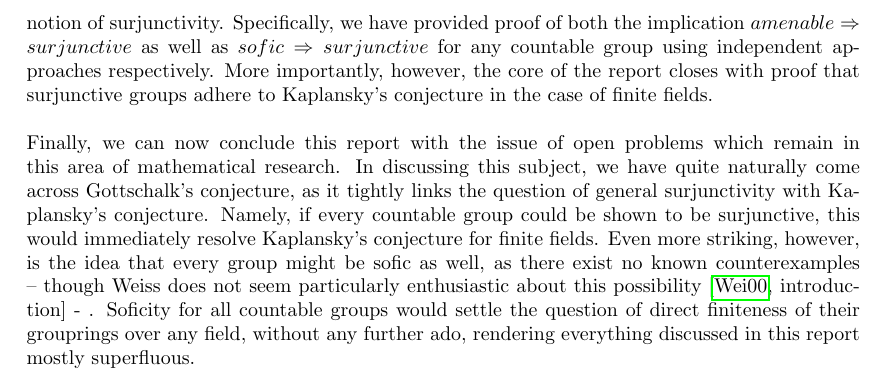
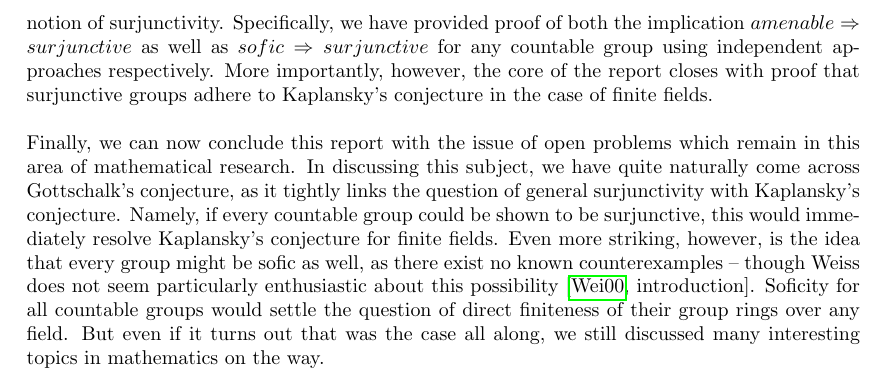
Before and after one commit to MichaelMaex/Eindproject-1, a LaTeX document (Verslag/verslag.tex): part of page 27 of 32, cut so that both start at the same text. Compiled offline with pdfLaTeX.

Commit message:
minor changes to the conclusion

```diff
--- a/Verslag/verslag.tex
+++ b/Verslag/verslag.tex
@@ -1087,7 +1087,8 @@ Firstly, we extensively explored the definition and properties of sofic groups a
 \\
 Secondly, we have drawn the connection between sofic groups and Kaplansky’s conjecture via the notion of surjunctivity. Specifically, we have provided proof of both the implication $amenable \Rightarrow surjunctive$ as well as $sofic \Rightarrow surjunctive$ for any countable group using independent approaches respectively. More importantly, however, the core of the report closes with proof that surjunctive groups adhere to Kaplansky’s conjecture in the case of finite fields. \\
 \\
-Finally, we can now conclude this report with the issue of open problems which remain in this area of mathematical research. In discussing this subject, we have quite naturally come across Gottschalk’s conjecture, as it tightly links the question of general surjunctivity with Kaplansky’s conjecture. Namely, if every countable group could be shown to be surjunctive, this would immediately resolve Kaplansky’s conjecture for finite fields. Even more striking, however, is the idea that every group might be sofic as well, as there exist no known counterexamples – though Weiss does not seem particularly enthusiastic about this possibility \cite[introduction]{weiss_2000} -  . Soficity for all countable groups would settle the question of direct finiteness of their grouprings over any field, without any further ado, rendering everything discussed in this report mostly superfluous.
+Finally, we can now conclude this report with the issue of open problems which remain in this area of mathematical research. In discussing this subject, we have quite naturally come across Gottschalk’s conjecture, as it tightly links the question of general surjunctivity with Kaplansky’s conjecture. Namely, if every countable group could be shown to be surjunctive, this would immediately resolve Kaplansky’s conjecture for finite fields. Even more striking, however, is the idea that every group might be sofic as well, as there exist no known counterexamples – though Weiss does not seem particularly enthusiastic about this possibility \cite[introduction]{weiss_2000}. Soficity for all countable groups would settle the question of direct finiteness of their group rings over any field.
+But even if it turns out that was the case all along, we still discussed many interesting topics in mathematics on the way.
 
 	\newpage
 	\appendix
```
